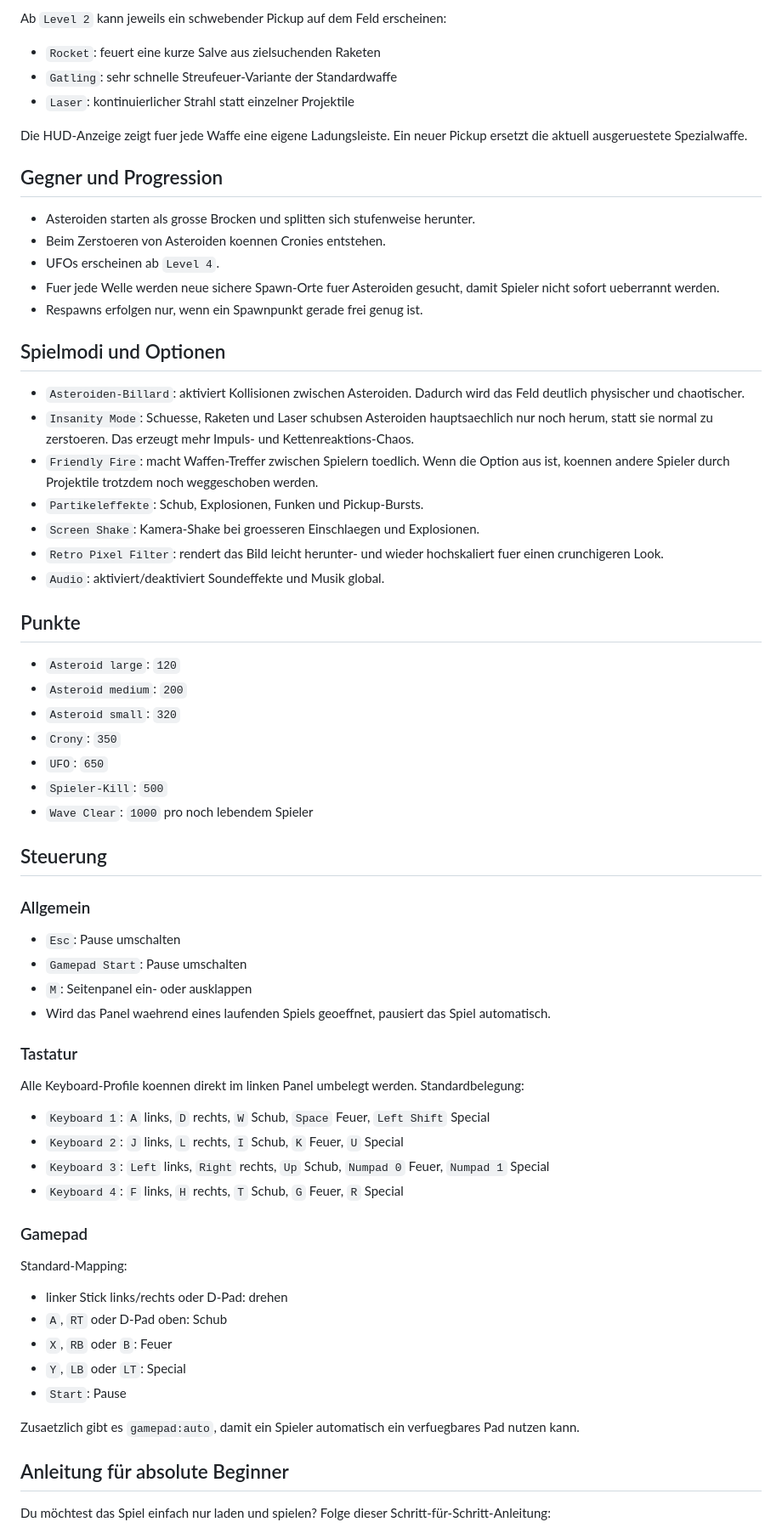
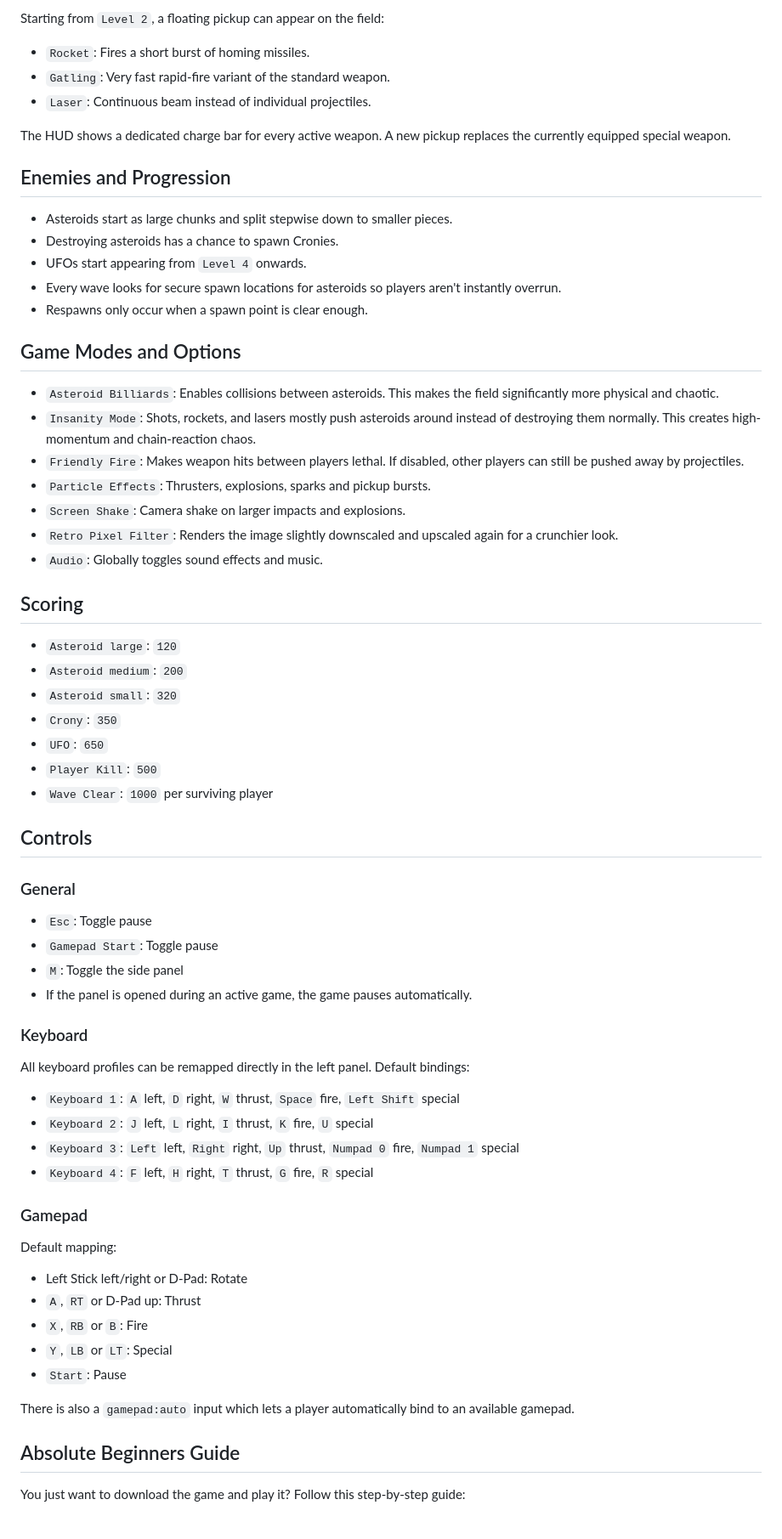
Before and after one commit to havok2-htwo/COMETBUSTERS1994, a Markdown page: README.md, the part around one of its changes. Shown at 85% size. Rendered like a GitHub page.

```diff
--- a/README.md
+++ b/README.md
@@ -69,71 +68,71 @@ Die Stepper im Setup sorgen automatisch dafuer, dass die Gesamtsumme bei `20` bl
 
-Ab `Level 2` kann jeweils ein schwebender Pickup auf dem Feld erscheinen:
+Starting from `Level 2`, a floating pickup can appear on the field:
 
-- `Rocket`: feuert eine kurze Salve aus zielsuchenden Raketen
-- `Gatling`: sehr schnelle Streufeuer-Variante der Standardwaffe
-- `Laser`: kontinuierlicher Strahl statt einzelner Projektile
+- `Rocket`: Fires a short burst of homing missiles.
+- `Gatling`: Very fast rapid-fire variant of the standard weapon.
+- `Laser`: Continuous beam instead of individual projectiles.
 
-Die HUD-Anzeige zeigt fuer jede Waffe eine eigene Ladungsleiste. Ein neuer Pickup ersetzt die aktuell ausgeruestete Spezialwaffe.
+The HUD shows a dedicated charge bar for every active weapon. A new pickup replaces the currently equipped special weapon.
 
-## Gegner und Progression
+## Enemies and Progression
 
-- Asteroiden starten als grosse Brocken und splitten sich stufenweise herunter.
-- Beim Zerstoeren von Asteroiden koennen Cronies entstehen.
-- UFOs erscheinen ab `Level 4`.
-- Fuer jede Welle werden neue sichere Spawn-Orte fuer Asteroiden gesucht, damit Spieler nicht sofort ueberrannt werden.
-- Respawns erfolgen nur, wenn ein Spawnpunkt gerade frei genug ist.
+- Asteroids start as large chunks and split stepwise down to smaller pieces.
+- Destroying asteroids has a chance to spawn Cronies.
+- UFOs start appearing from `Level 4` onwards.
+- Every wave looks for secure spawn locations for asteroids so players aren't instantly overrun.
+- Respawns only occur when a spawn point is clear enough.
 
-## Spielmodi und Optionen
+## Game Modes and Options
 
-- `Asteroiden-Billard`: aktiviert Kollisionen zwischen Asteroiden. Dadurch wird das Feld deutlich physischer und chaotischer.
-- `Insanity Mode`: Schuesse, Raketen und Laser schubsen Asteroiden hauptsaechlich nur noch herum, statt sie normal zu zerstoeren. Das erzeugt mehr Impuls- und Kettenreaktions-Chaos.
-- `Friendly Fire`: macht Waffen-Treffer zwischen Spielern toedlich. Wenn die Option aus ist, koennen andere Spieler durch Projektile trotzdem noch weggeschoben werden.
-- `Partikeleffekte`: Schub, Explosionen, Funken und Pickup-Bursts.
-- `Screen Shake`: Kamera-Shake bei groesseren Einschlaegen und Explosionen.
-- `Retro Pixel Filter`: rendert das Bild leicht herunter- und wieder hochskaliert fuer einen crunchigeren Look.
-- `Audio`: aktiviert/deaktiviert Soundeffekte und Musik global.
+- `Asteroid Billiards`: Enables collisions between asteroids. This makes the field significantly more physical and chaotic.
+- `Insanity Mode`: Shots, rockets, and lasers mostly push asteroids around instead of destroying them normally. This creates high-momentum and chain-reaction chaos.
+- `Friendly Fire`: Makes weapon hits between players lethal. If disabled, other players can still be pushed away by projectiles.
+- `Particle Effects`: Thrusters, explosions, sparks and pickup bursts.
+- `Screen Shake`: Camera shake on larger impacts and explosions.
+- `Retro Pixel Filter`: Renders the image slightly downscaled and upscaled again for a crunchier look.
+- `Audio`: Globally toggles sound effects and music.
 
-## Punkte
+## Scoring
 
 - `Asteroid large`: `120`
 - `Asteroid medium`: `200`
 - `Asteroid small`: `320`
 - `Crony`: `350`
 - `UFO`: `650`
-- `Spieler-Kill`: `500`
-- `Wave Clear`: `1000` pro noch lebendem Spieler
+- `Player Kill`: `500`
+- `Wave Clear`: `1000` per surviving player
 
-## Steuerung
+## Controls
 
-### Allgemein
+### General
 
-- `Esc`: Pause umschalten
-- `Gamepad Start`: Pause umschalten
-- `M`: Seitenpanel ein- oder ausklappen
-- Wird das Panel waehrend eines laufenden Spiels geoeffnet, pausiert das Spiel automatisch.
+- `Esc`: Toggle pause
+- `Gamepad Start`: Toggle pause
+- `M`: Toggle the side panel
+- If the panel is opened during an active game, the game pauses automatically.
 
-### Tastatur
+### Keyboard
 
-Alle Keyboard-Profile koennen direkt im linken Panel umbelegt werden. Standardbelegung:
+All keyboard profiles can be remapped directly in the left panel. Default bindings:
 
-- `Keyboard 1`: `A` links, `D` rechts, `W` Schub, `Space` Feuer, `Left Shift` Special
-- `Keyboard 2`: `J` links, `L` rechts, `I` Schub, `K` Feuer, `U` Special
-- `Keyboard 3`: `Left` links, `Right` rechts, `Up` Schub, `Numpad 0` Feuer, `Numpad 1` Special
-- `Keyboard 4`: `F` links, `H` rechts, `T` Schub, `G` Feuer, `R` Special
+- `Keyboard 1`: `A` left, `D` right, `W` thrust, `Space` fire, `Left Shift` special
+- `Keyboard 2`: `J` left, `L` right, `I` thrust, `K` fire, `U` special
+- `Keyboard 3`: `Left` left, `Right` right, `Up` thrust, `Numpad 0` fire, `Numpad 1` special
+- `Keyboard 4`: `F` left, `H` right, `T` thrust, `G` fire, `R` special
 
 ### Gamepad
 
-Standard-Mapping:
+Default mapping:
 
-- linker Stick links/rechts oder D-Pad: drehen
-- `A`, `RT` oder D-Pad oben: Schub
-- `X`, `RB` oder `B`: Feuer
-- `Y`, `LB` oder `LT`: Special
+- Left Stick left/right or D-Pad: Rotate
+- `A`, `RT` or D-Pad up: Thrust
+- `X`, `RB` or `B`: Fire
+- `Y`, `LB` or `LT`: Special
 - `Start`: Pause
 
-Zusaetzlich gibt es `gamepad:auto`, damit ein Spieler automatisch ein verfuegbares Pad nutzen kann.
+There is also a `gamepad:auto` input which lets a player automatically bind to an available gamepad.
 
-## Anleitung für absolute Beginner
+## Absolute Beginners Guide
 
-Du möchtest das Spiel einfach nur laden und spielen? Folge dieser Schritt-für-Schritt-Anleitung:
+You just want to download the game and play it? Follow this step-by-step guide:
 
```
Also changed, not shown: other parts of README.md (+97 -97 lines).
